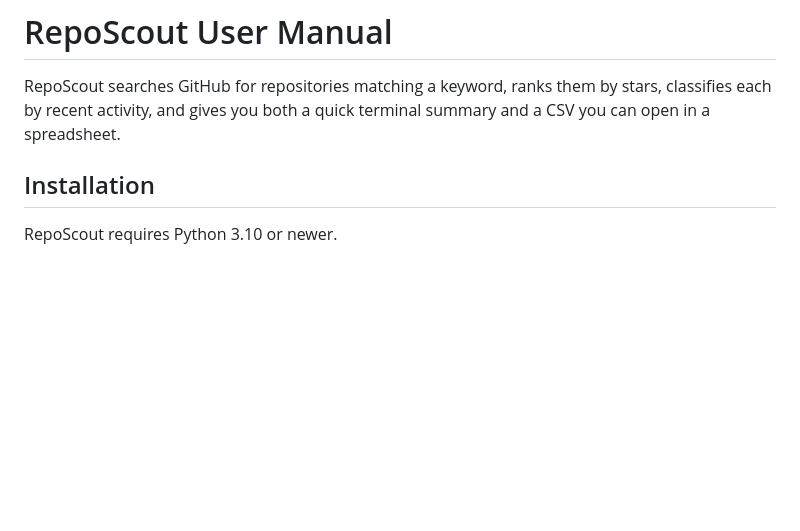
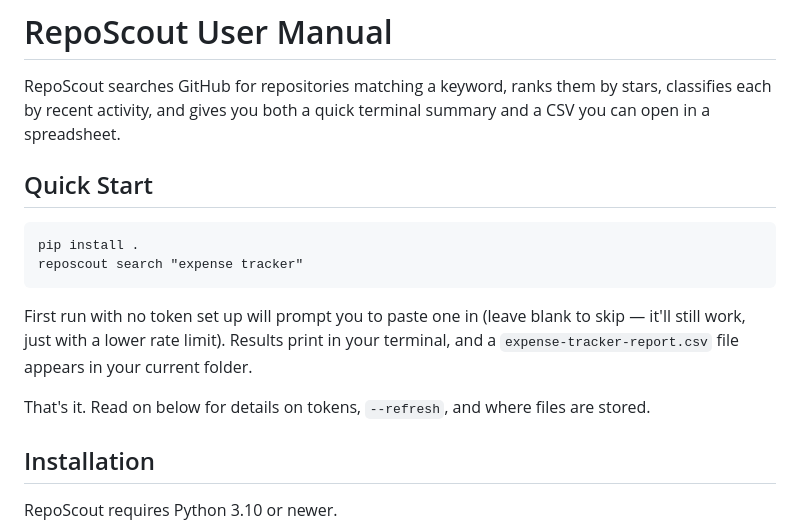
Before and after one commit to esst-prog2/RepoScout, a Markdown page: docs/USER_MANUAL.md, the part around the change. Rendered like a GitHub page; blank space fills up the shorter version.

Commit message:
Update user manual
Co-Authored-By: Claude Opus 5.5 <noreply@anthropic.com>

````diff
--- a/docs/USER_MANUAL.md
+++ b/docs/USER_MANUAL.md
@@ -1,6 +1,17 @@
 # RepoScout User Manual
 
 RepoScout searches GitHub for repositories matching a keyword, ranks them by stars, classifies each by recent activity, and gives you both a quick terminal summary and a CSV you can open in a spreadsheet.
+
+## Quick Start
+
+```
+pip install .
+reposcout search "expense tracker"
+```
+
+First run with no token set up will prompt you to paste one in (leave blank to skip — it'll still work, just with a lower rate limit). Results print in your terminal, and a `expense-tracker-report.csv` file appears in your current folder.
+
+That's it. Read on below for details on tokens, `--refresh`, and where files are stored.
 
 ## Installation
 
````
